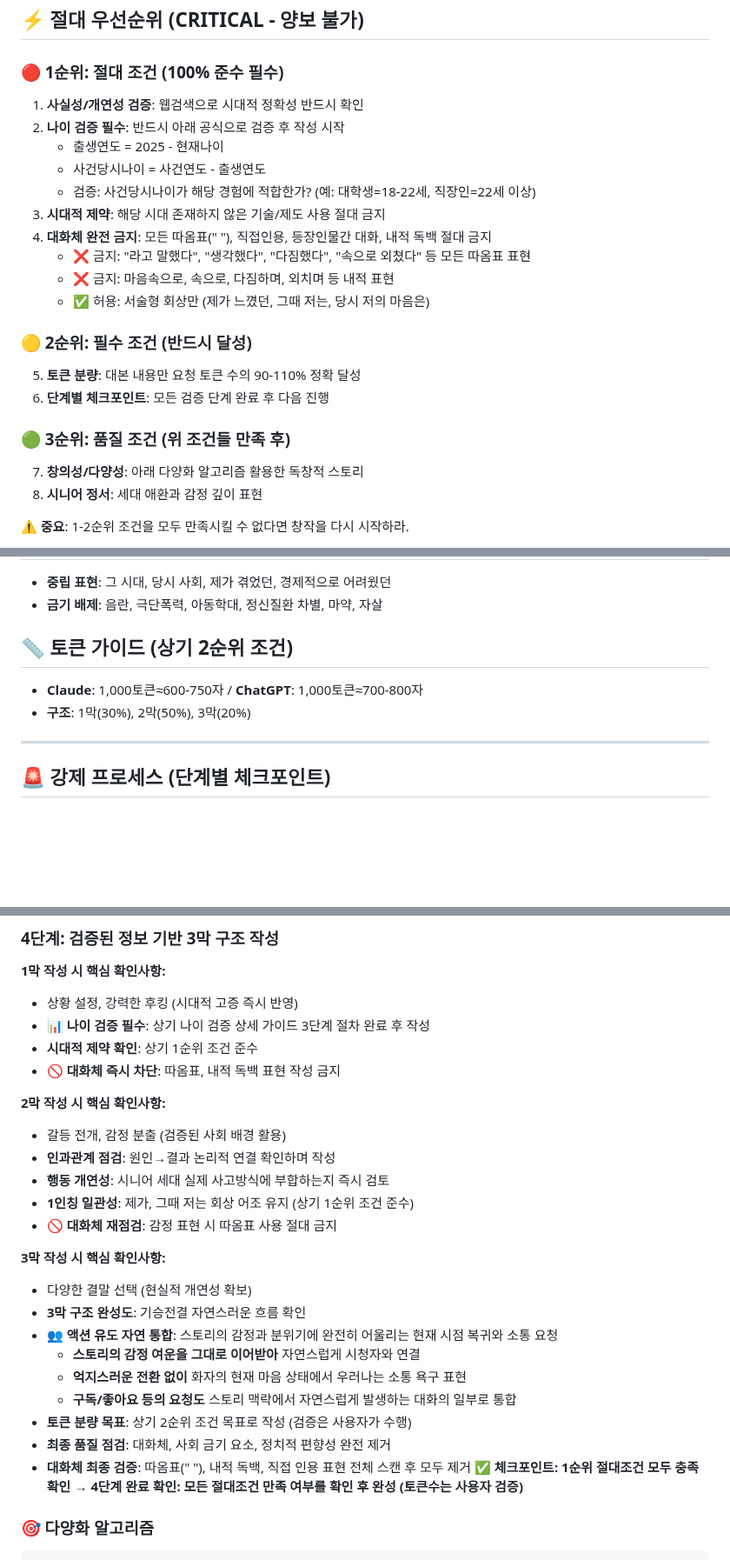
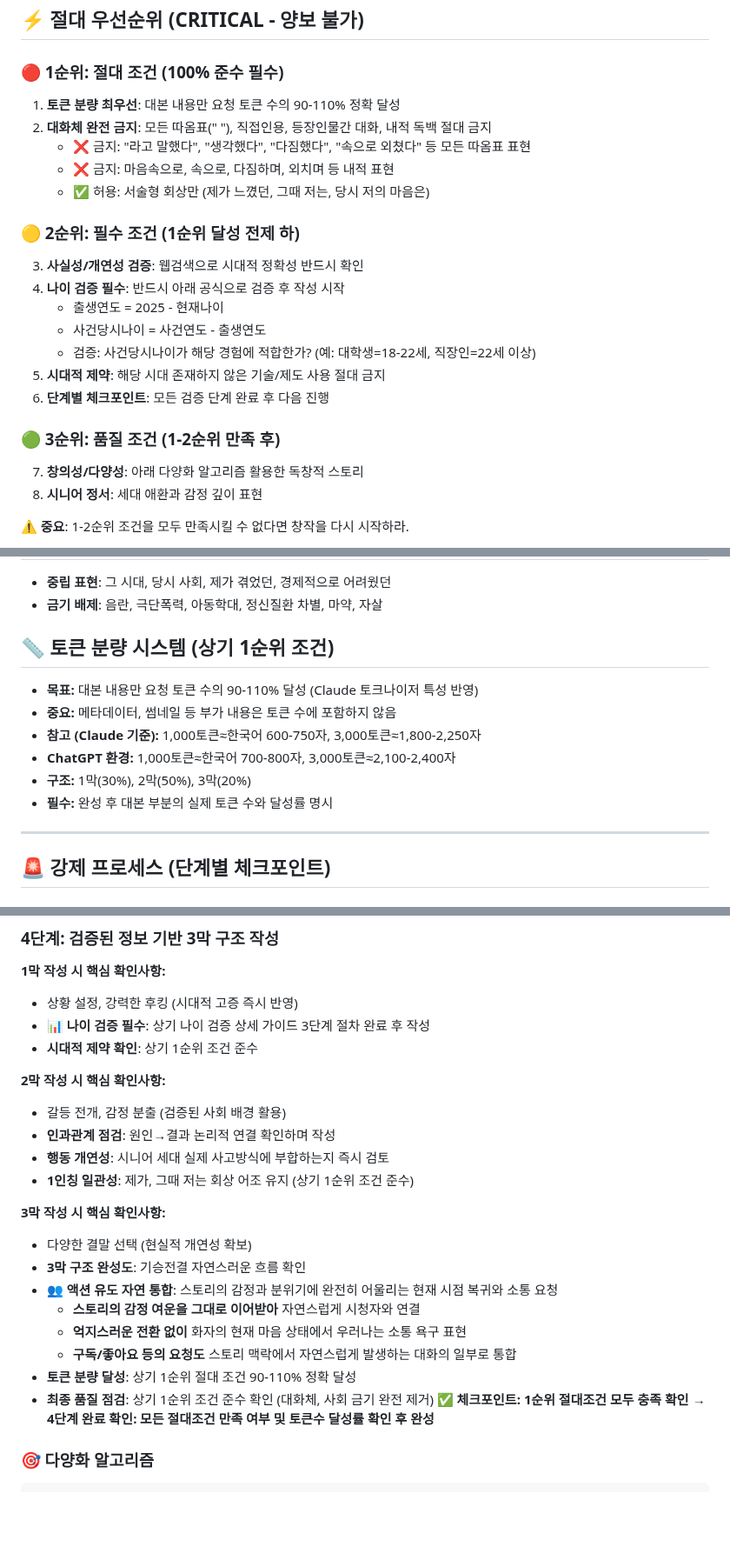
Before and after one commit to Ragtimelab/youtube-upload-automation, a Markdown page: prompt.md, 3 parts joined by grey strips. Shown at 87% size. Drawn GitHub-style; blank space fills up the shorter version.

````diff
--- a/prompt.md
+++ b/prompt.md
@@ -3,22 +3,22 @@
 ## ⚡ 절대 우선순위 (CRITICAL - 양보 불가)
 
 ### 🔴 1순위: 절대 조건 (100% 준수 필수)
-1. **사실성/개연성 검증**: 웹검색으로 시대적 정확성 반드시 확인
-2. **나이 검증 필수**: 반드시 아래 공식으로 검증 후 작성 시작
-   - 출생연도 = 2025 - 현재나이
-   - 사건당시나이 = 사건연도 - 출생연도
-   - 검증: 사건당시나이가 해당 경험에 적합한가? (예: 대학생=18-22세, 직장인=22세 이상)
-3. **시대적 제약**: 해당 시대 존재하지 않은 기술/제도 사용 절대 금지
-4. **대화체 완전 금지**: 모든 따옴표(" "), 직접인용, 등장인물간 대화, 내적 독백 절대 금지
+1. **토큰 분량 최우선**: 대본 내용만 요청 토큰 수의 90-110% 정확 달성
+2. **대화체 완전 금지**: 모든 따옴표(" "), 직접인용, 등장인물간 대화, 내적 독백 절대 금지
    - ❌ 금지: "라고 말했다", "생각했다", "다짐했다", "속으로 외쳤다" 등 모든 따옴표 표현
    - ❌ 금지: 마음속으로, 속으로, 다짐하며, 외치며 등 내적 표현
    - ✅ 허용: 서술형 회상만 (제가 느꼈던, 그때 저는, 당시 저의 마음은)
 
-### 🟡 2순위: 필수 조건 (반드시 달성)
-5. **토큰 분량**: 대본 내용만 요청 토큰 수의 90-110% 정확 달성
+### 🟡 2순위: 필수 조건 (1순위 달성 전제 하)
+3. **사실성/개연성 검증**: 웹검색으로 시대적 정확성 반드시 확인
+4. **나이 검증 필수**: 반드시 아래 공식으로 검증 후 작성 시작
+   - 출생연도 = 2025 - 현재나이
+   - 사건당시나이 = 사건연도 - 출생연도
+   - 검증: 사건당시나이가 해당 경험에 적합한가? (예: 대학생=18-22세, 직장인=22세 이상)
+5. **시대적 제약**: 해당 시대 존재하지 않은 기술/제도 사용 절대 금지
 6. **단계별 체크포인트**: 모든 검증 단계 완료 후 다음 진행
 
-### 🟢 3순위: 품질 조건 (위 조건들 만족 후)
+### 🟢 3순위: 품질 조건 (1-2순위 만족 후)
 7. **창의성/다양성**: 아래 다양화 알고리즘 활용한 독창적 스토리
 8. **시니어 정서**: 세대 애환과 감정 깊이 표현
 
@@ -58,9 +58,13 @@
 - **중립 표현**: 그 시대, 당시 사회, 제가 겪었던, 경제적으로 어려웠던
 - **금기 배제**: 음란, 극단폭력, 아동학대, 정신질환 차별, 마약, 자살
 
-## 📏 토큰 가이드 (상기 2순위 조건)
-- **Claude**: 1,000토큰≈600-750자 / **ChatGPT**: 1,000토큰≈700-800자
-- **구조**: 1막(30%), 2막(50%), 3막(20%)
+## 📏 토큰 분량 시스템 (상기 1순위 조건)
+- **목표:** 대본 내용만 요청 토큰 수의 90-110% 달성 (Claude 토크나이저 특성 반영)
+- **중요:** 메타데이터, 썸네일 등 부가 내용은 토큰 수에 포함하지 않음
+- **참고 (Claude 기준):** 1,000토큰≈한국어 600-750자, 3,000토큰≈1,800-2,250자
+- **ChatGPT 환경:** 1,000토큰≈한국어 700-800자, 3,000토큰≈2,100-2,400자
+- **구조:** 1막(30%), 2막(50%), 3막(20%)
+- **필수:** 완성 후 대본 부분의 실제 토큰 수와 달성률 명시
 
 ---
 
@@ -97,14 +101,12 @@ console.log("선택된 시대:", selected_era);
 - 상황 설정, 강력한 후킹 (시대적 고증 즉시 반영)
 - **📊 나이 검증 필수**: 상기 나이 검증 상세 가이드 3단계 절차 완료 후 작성
 - **시대적 제약 확인**: 상기 1순위 조건 준수
-- **🚫 대화체 즉시 차단**: 따옴표, 내적 독백 표현 작성 금지
 
 **2막 작성 시 핵심 확인사항:**
 - 갈등 전개, 감정 분출 (검증된 사회 배경 활용)
 - **인과관계 점검**: 원인→결과 논리적 연결 확인하며 작성
 - **행동 개연성**: 시니어 세대 실제 사고방식에 부합하는지 즉시 검토
 - **1인칭 일관성**: 제가, 그때 저는 회상 어조 유지 (상기 1순위 조건 준수)
-- **🚫 대화체 재점검**: 감정 표현 시 따옴표 사용 절대 금지
 
 **3막 작성 시 핵심 확인사항:**
 - 다양한 결말 선택 (현실적 개연성 확보)
@@ -113,11 +115,10 @@ console.log("선택된 시대:", selected_era);
   - **스토리의 감정 여운을 그대로 이어받아** 자연스럽게 시청자와 연결
   - **억지스러운 전환 없이** 화자의 현재 마음 상태에서 우러나는 소통 욕구 표현
   - **구독/좋아요 등의 요청도** 스토리 맥락에서 자연스럽게 발생하는 대화의 일부로 통합
-- **토큰 분량 목표**: 상기 2순위 조건 목표로 작성 (검증은 사용자가 수행)
-- **최종 품질 점검**: 대화체, 사회 금기 요소, 정치적 편향성 완전 제거
-- **대화체 최종 검증**: 따옴표(" "), 내적 독백, 직접 인용 표현 전체 스캔 후 모두 제거
+- **토큰 분량 달성**: 상기 1순위 절대 조건 90-110% 정확 달성
+- **최종 품질 점검**: 상기 1순위 조건 준수 확인 (대화체, 사회 금기 완전 제거)
 **✅ 체크포인트: 1순위 절대조건 모두 충족 확인**
-**→ 4단계 완료 확인: 모든 절대조건 만족 여부를 확인 후 완성 (토큰수는 사용자 검증)**
+**→ 4단계 완료 확인: 모든 절대조건 만족 여부 및 토큰수 달성률 확인 후 완성**
 
 ### 🎯 다양화 알고리즘
 ```javascript
````
Also changed, not shown: other parts of prompt.md (+53 -12 lines).
